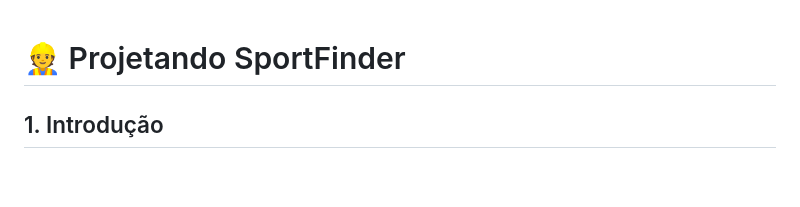
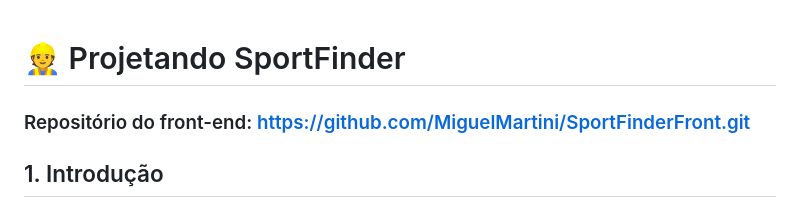
Before and after one commit to MiguelMartini/SportFinderBackend, a Markdown page: README.md, the part around the change. Drawn GitHub-style; blank space fills up the shorter version.

Commit message:
Add front-end repository link to README

```diff
--- a/README.md
+++ b/README.md
@@ -1,4 +1,5 @@
 # 👷 Projetando SportFinder
+### Repositório do front-end: https://github.com/MiguelMartini/SportFinderFront.git
 
 ## 1. Introdução
  O projeto surgiu da necessidade de pessoas que buscam uma vida mais saudável e daquelas que já possuem uma rotina esportiva. A prática regular de esportes contribui para o bem-estar físico e mental, mas muitas vezes é difícil encontrar locais adequados para essas atividades.
```
